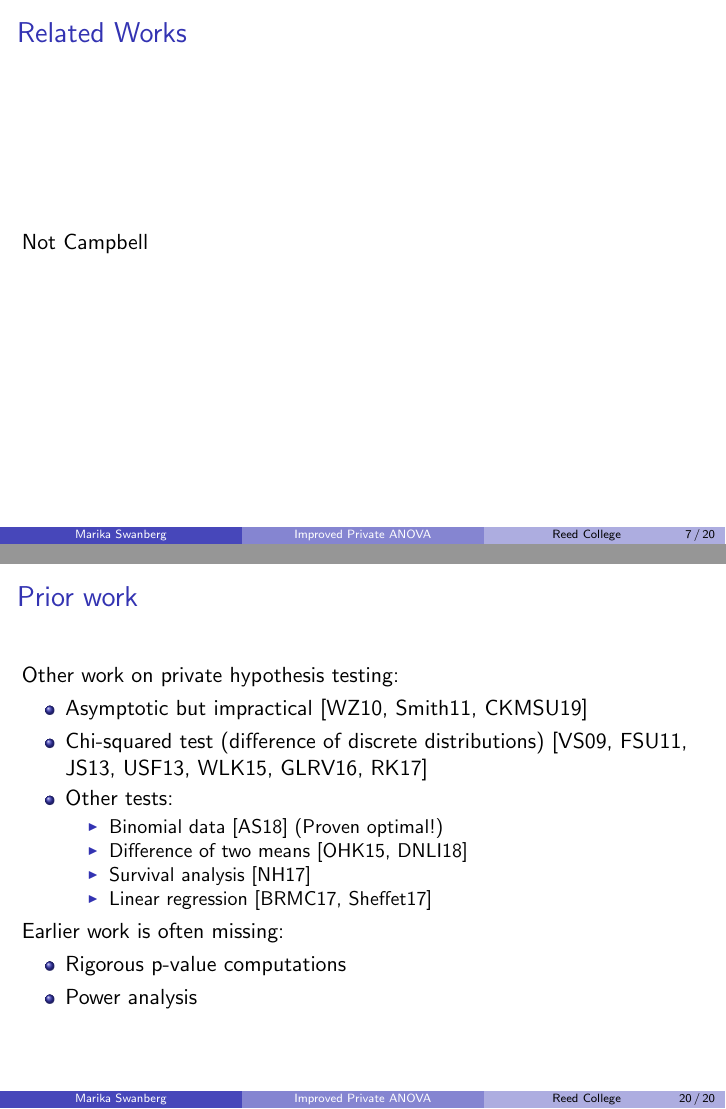
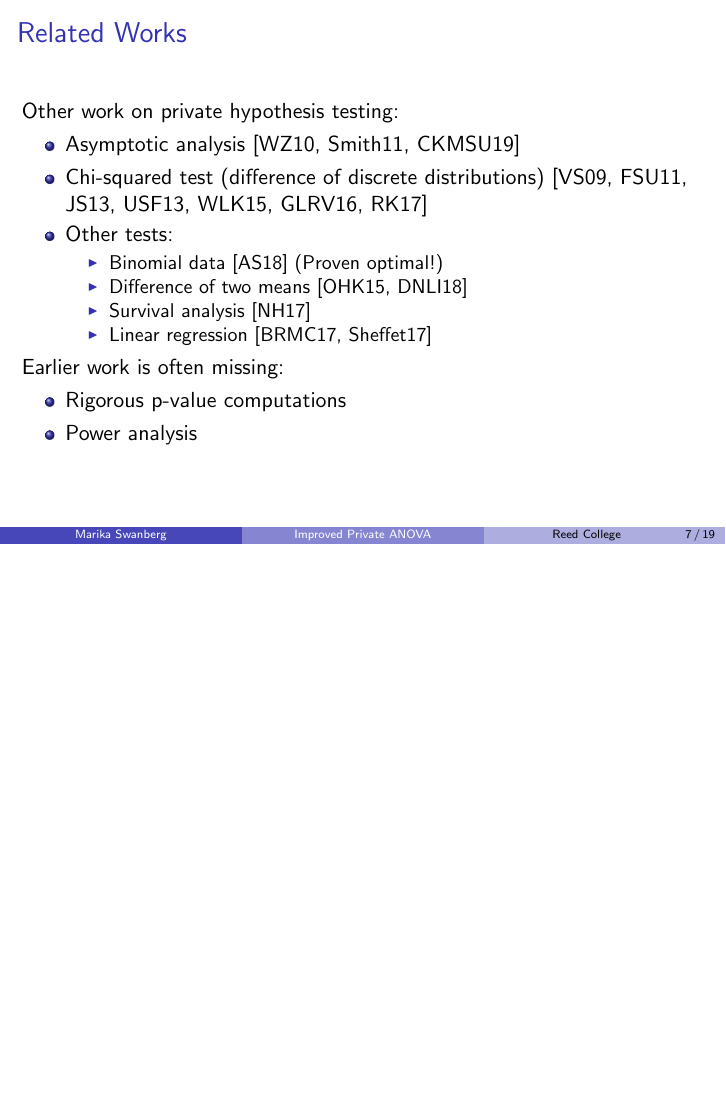
Before and after one commit to diff-priv-ht/private-anova-popets, LaTeX slides (ANOVA-popets.tex): pages 17 and 73 of 73 before the commit and page 27 of 72 after it, the two joined at a grey line, the shorter picture padded with empty space. Compiled offline with pdfLaTeX.

Commit message:
added related works slide

```diff
--- a/ANOVA-popets.tex
+++ b/ANOVA-popets.tex
@@ -109,4 +109,9 @@ where $Y \leftarrow \lap(\Delta f/\varepsilon)$. The Laplace mechanism is $\vare
 
 % SLIDE 5
 \begin{frame}{Related Works}
-    Not Campbell
+    Other work on private hypothesis testing:\pause
+\begin{itemize}
+\item Asymptotic analysis [WZ10, Smith11, CKMSU19] \pause
+\item Chi-squared test (difference of discrete distributions) [VS09, FSU11, JS13, USF13, WLK15, GLRV16, RK17] \pause
+\item Other tests: \pause
+\begin{itemize}
@@ -113,3 +122,10 @@ where $Y \leftarrow \lap(\Delta f/\varepsilon)$. The Laplace mechanism is $\vare
+\end{itemize}
+\end{itemize}
+Earlier work is often missing: \pause
+\begin{itemize}
+\item Rigorous p-value computations \pause
+\item Power analysis
+\end{itemize}
 \end{frame}
 
 % SLIDE 6
@@ -270,5 +286,3 @@ Modified KW test, similar methods as [\textcolor{red}{S}HGRGB19] \pause
     \end{center}
 \end{frame}
 
-% KEEP THIS SLIDE ON RELATED WORKS?
-\begin{frame}{Prior work}
```
Also changed, not shown: ANOVA-popets.tex (23 more changed lines), 4 other files.
